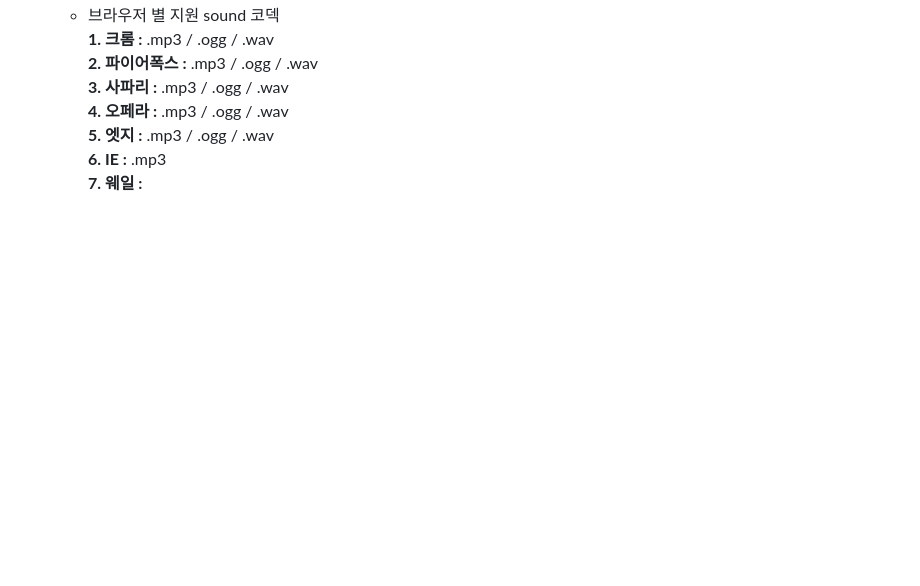
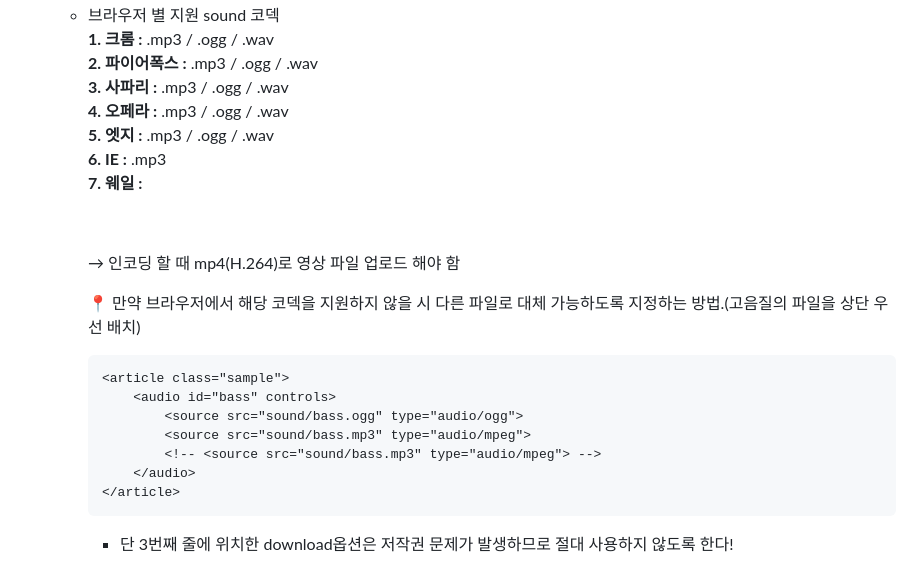
Before and after one commit to cuihaen/cuihaen.github.io, a Markdown page: contents/220728.md, the part around the change. GitHub-like rendering; blank space fills up the shorter version.

Commit message:
html5 elements

````diff
--- a/contents/220728.md
+++ b/contents/220728.md
@@ -106,3 +106,19 @@ thumbnail: './images/img11.jpg'
     **5. 엣지 :**  .mp3 / .ogg / .wav
     **6. IE :**  .mp3
     **7. 웨일 :**
+
+    <br>
+
+    → 인코딩 할 때 mp4(H.264)로 영상 파일 업로드 해야 함
+
+    📍 만약 브라우저에서 해당 코덱을 지원하지 않을 시 다른 파일로 대체 가능하도록 지정하는 방법.(고음질의 파일을 상단 우선 배치)
+    ```
+    <article class="sample">
+        <audio id="bass" controls>
+            <source src="sound/bass.ogg" type="audio/ogg">
+            <source src="sound/bass.mp3" type="audio/mpeg">
+            <!-- <source src="sound/bass.mp3" type="audio/mpeg"> -->
+        </audio>
+    </article>
+    ```
+    * 단 3번째 줄에 위치한 download옵션은 저작권 문제가 발생하므로 절대 사용하지 않도록 한다!
````
